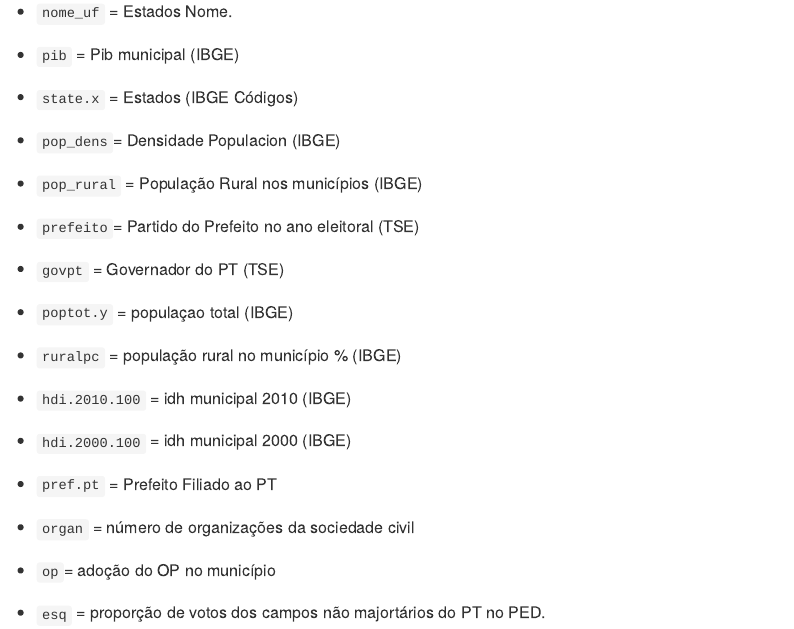
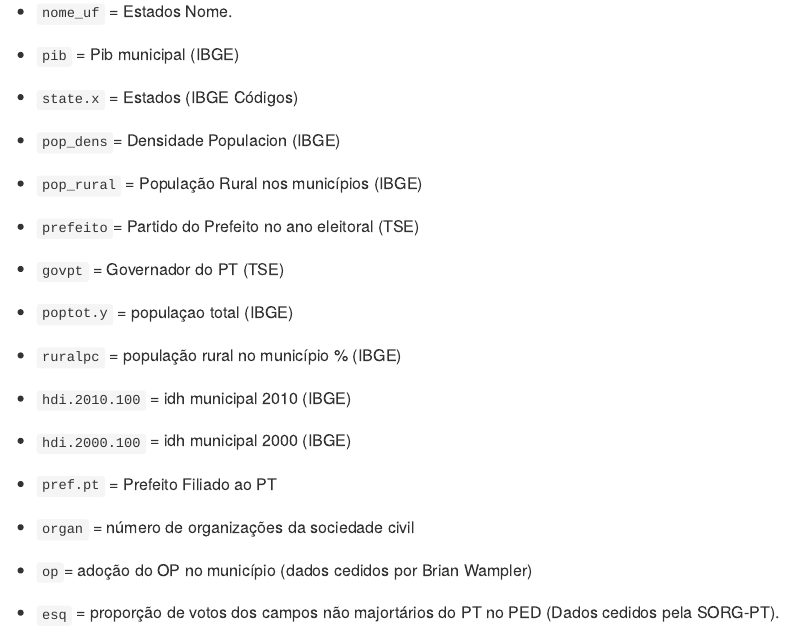
Before and after one commit to TiagoVentura/Tanscheit_Santos_Ventura_Dados_OP_PT_2020, an R Markdown document (descricao_banco_de_dados.Rmd): the page in a window 1100 px wide, from 530 px down. The pictures show the output file descricao_banco_de_dados.md that the author committed with the source, drawn offline in the style of GitHub.

Commit message:
fix readme

```diff
--- a/descricao_banco_de_dados.Rmd
+++ b/descricao_banco_de_dados.Rmd
@@ -48,6 +48,6 @@ Neste documento, torna-se disponível a descrição das variáveis contidas no b
 
 - `organ` = número de organizações da sociedade civil
 
-- `op`= adoção do OP no município
+- `op`= adoção do OP no município (dados cedidos por Brian Wampler)
 
-- `esq` = proporção de votos dos campos não majortários do PT no PED.
+- `esq` = proporção de votos dos campos não majortários do PT no PED (Dados cedidos pela SORG-PT).
```
Also changed, not shown: README.md, descricao_banco_de_dados.md.
